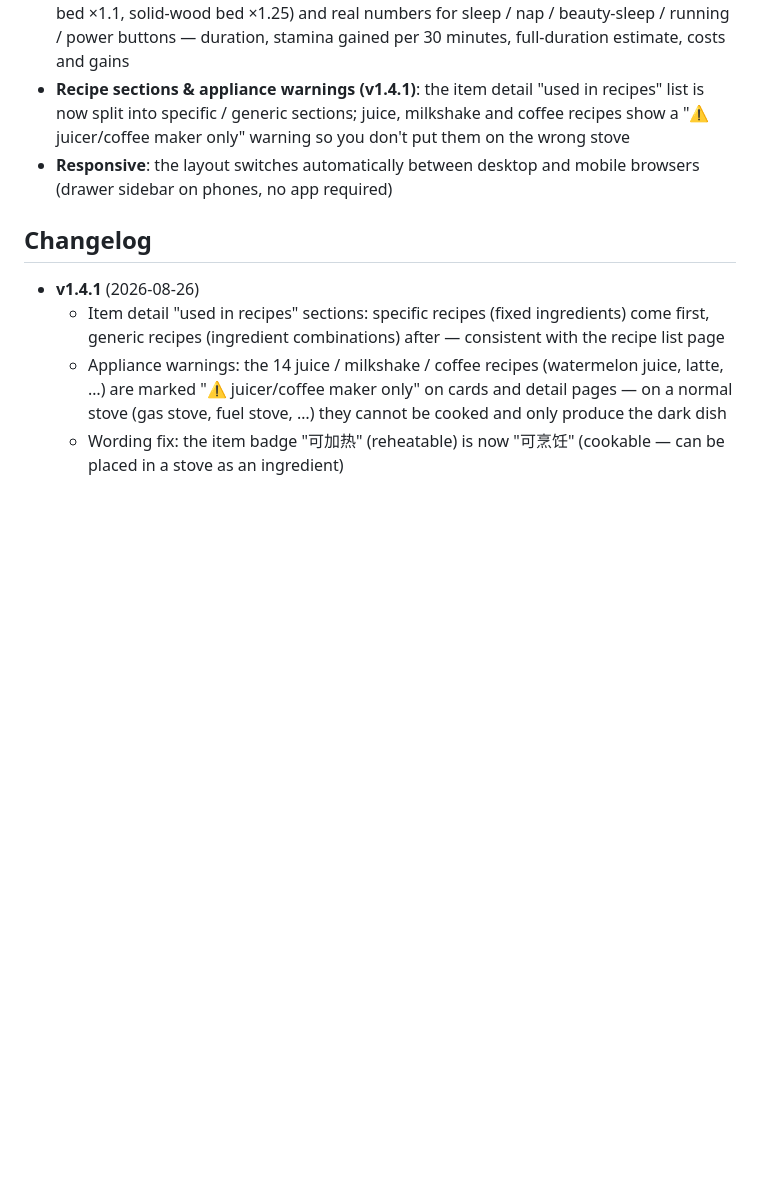
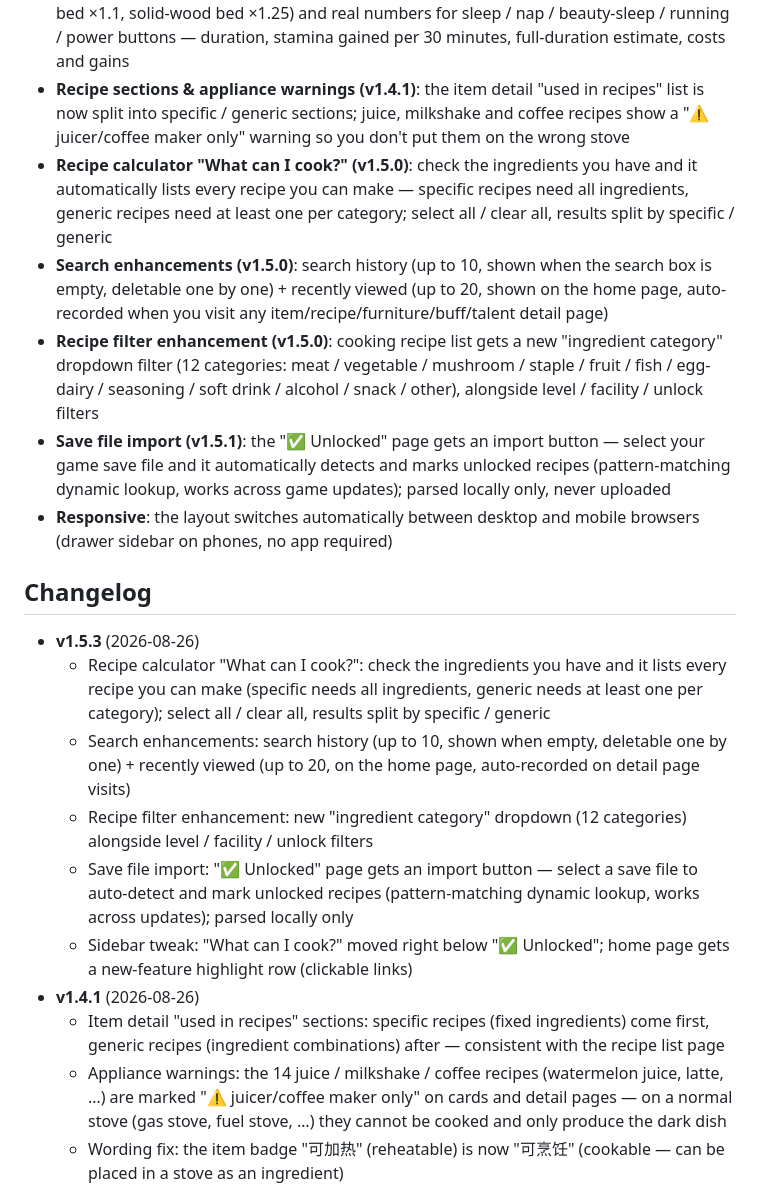
Before and after one commit to AssassinLYB/STEAM-SurvivalLog-wiki, a Markdown page: README.md, the part around one of its changes. GitHub-like rendering; blank space fills up the shorter version.

```diff
--- a/README.md
+++ b/README.md
@@ -66,10 +76,20 @@ A single self-contained HTML file with zero dependencies, works fully offline. *
 - **Item unlock progress (v1.3.0)**: mark any item (ingredients / ready-to-eat food / dishes / materials, …) as "unlocked" — one-click 🔒/🔓 on list rows and the detail page, "unlocked-first" sorting in category lists, and a summary on the "✅ Unlocked" page (independent from recipe marks)
 - **Furniture function values (v1.4.0)**: bed detail pages show sleep-recovery efficiency (iron bed ×1.1, solid-wood bed ×1.25) and real numbers for sleep / nap / beauty-sleep / running / power buttons — duration, stamina gained per 30 minutes, full-duration estimate, costs and gains
 - **Recipe sections & appliance warnings (v1.4.1)**: the item detail "used in recipes" list is now split into specific / generic sections; juice, milkshake and coffee recipes show a "⚠️ juicer/coffee maker only" warning so you don't put them on the wrong stove
+- **Recipe calculator "What can I cook?" (v1.5.0)**: check the ingredients you have and it automatically lists every recipe you can make — specific recipes need all ingredients, generic recipes need at least one per category; select all / clear all, results split by specific / generic
+- **Search enhancements (v1.5.0)**: search history (up to 10, shown when the search box is empty, deletable one by one) + recently viewed (up to 20, shown on the home page, auto-recorded when you visit any item/recipe/furniture/buff/talent detail page)
+- **Recipe filter enhancement (v1.5.0)**: cooking recipe list gets a new "ingredient category" dropdown filter (12 categories: meat / vegetable / mushroom / staple / fruit / fish / egg-dairy / seasoning / soft drink / alcohol / snack / other), alongside level / facility / unlock filters
+- **Save file import (v1.5.1)**: the "✅ Unlocked" page gets an import button — select your game save file and it automatically detects and marks unlocked recipes (pattern-matching dynamic lookup, works across game updates); parsed locally only, never uploaded
 - **Responsive**: the layout switches automatically between desktop and mobile browsers (drawer sidebar on phones, no app required)
 
 ## Changelog
 
+- **v1.5.3** (2026-08-26)
+  - Recipe calculator "What can I cook?": check the ingredients you have and it lists every recipe you can make (specific needs all ingredients, generic needs at least one per category); select all / clear all, results split by specific / generic
+  - Search enhancements: search history (up to 10, shown when empty, deletable one by one) + recently viewed (up to 20, on the home page, auto-recorded on detail page visits)
+  - Recipe filter enhancement: new "ingredient category" dropdown (12 categories) alongside level / facility / unlock filters
+  - Save file import: "✅ Unlocked" page gets an import button — select a save file to auto-detect and mark unlocked recipes (pattern-matching dynamic lookup, works across updates); parsed locally only
+  - Sidebar tweak: "What can I cook?" moved right below "✅ Unlocked"; home page gets a new-feature highlight row (clickable links)
 - **v1.4.1** (2026-08-26)
   - Item detail "used in recipes" sections: specific recipes (fixed ingredients) come first, generic recipes (ingredient combinations) after — consistent with the recipe list page
   - Appliance warnings: the 14 juice / milkshake / coffee recipes (watermelon juice, latte, …) are marked "⚠️ juicer/coffee maker only" on cards and detail pages — on a normal stove (gas stove, fuel stove, …) they cannot be cooked and only produce the dark dish
```
Also changed, not shown: other parts of README.md (+10 -0 lines).
